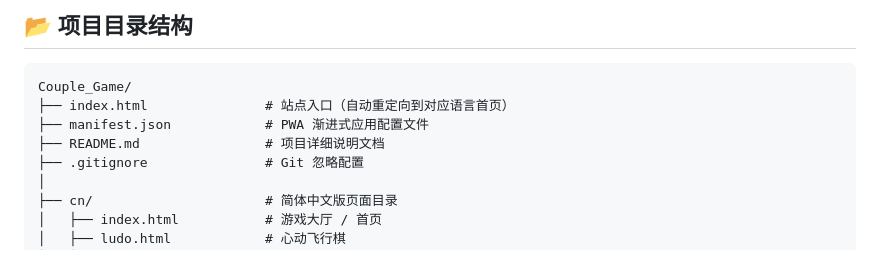
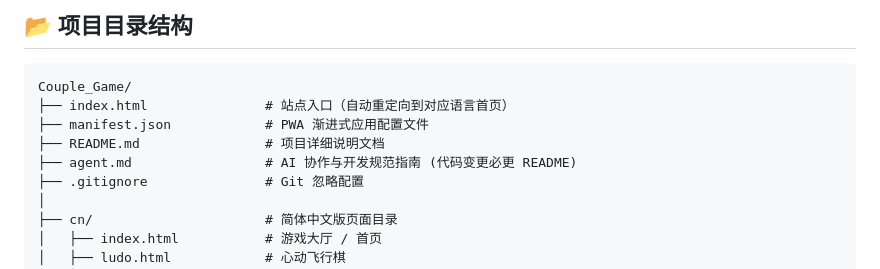
Before and after one commit to yyyyyjp/Couple_Game, a Markdown page: README.md, the part around the change. Drawn GitHub-style.

Commit message:
docs: add agent.md AI development guidelines and update README tree

```diff
--- a/README.md
+++ b/README.md
@@ -84,6 +84,7 @@ Couple_Game/
 ├── index.html               # 站点入口（自动重定向到对应语言首页）
 ├── manifest.json            # PWA 渐进式应用配置文件
 ├── README.md                # 项目详细说明文档
+├── agent.md                 # AI 协作与开发规范指南 (代码变更必更 README)
 ├── .gitignore               # Git 忽略配置
 │
 ├── cn/                      # 简体中文版页面目录
```
Also changed, not shown: agent.md (added, +54 -0 lines).
